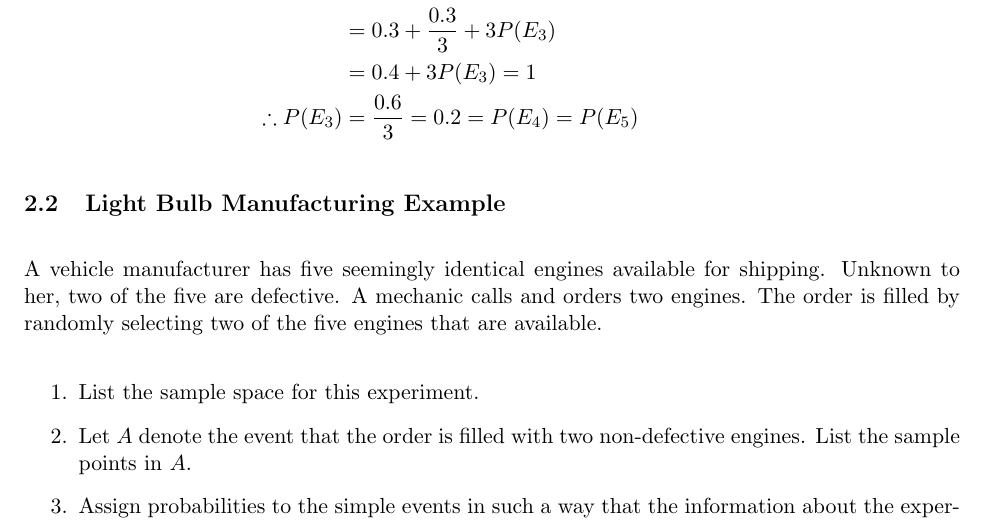
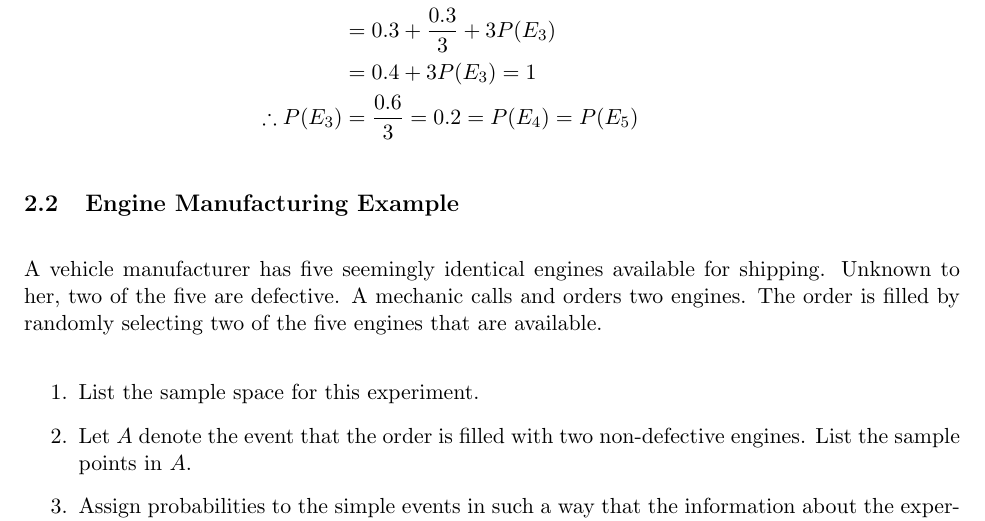
Before and after one commit to PieceMaker/texprep-probability-and-statistics, a LaTeX document (notes/chapter-2.1-2.4.tex): part of page 4 of 6, cut so that both start at the same text. Compiled offline with pdfLaTeX.

Commit message:
Forgot to change name of section to match problem.

```diff
--- a/notes/chapter-2.1-2.4.tex
+++ b/notes/chapter-2.1-2.4.tex
@@ -177,7 +177,7 @@ A sample space consists of five simple events, $E_1$, $E_2$, $E_3$, $E_4$ and $E
 		$$
 \end{enumerate}
 
-\subsection{Light Bulb Manufacturing Example}
+\subsection{Engine Manufacturing Example}
 
 A vehicle manufacturer has five seemingly identical engines available for shipping. Unknown to her, two of the five are defective. A mechanic calls and orders two engines. The order is filled by randomly selecting two of the five engines that are available.
 
```
